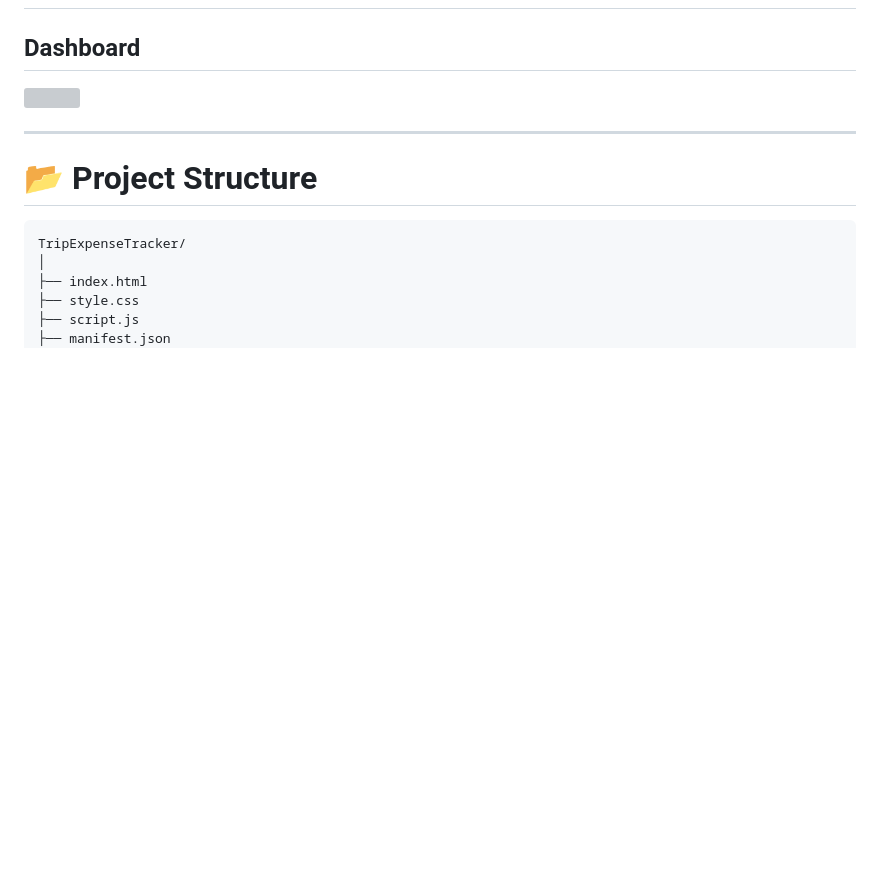
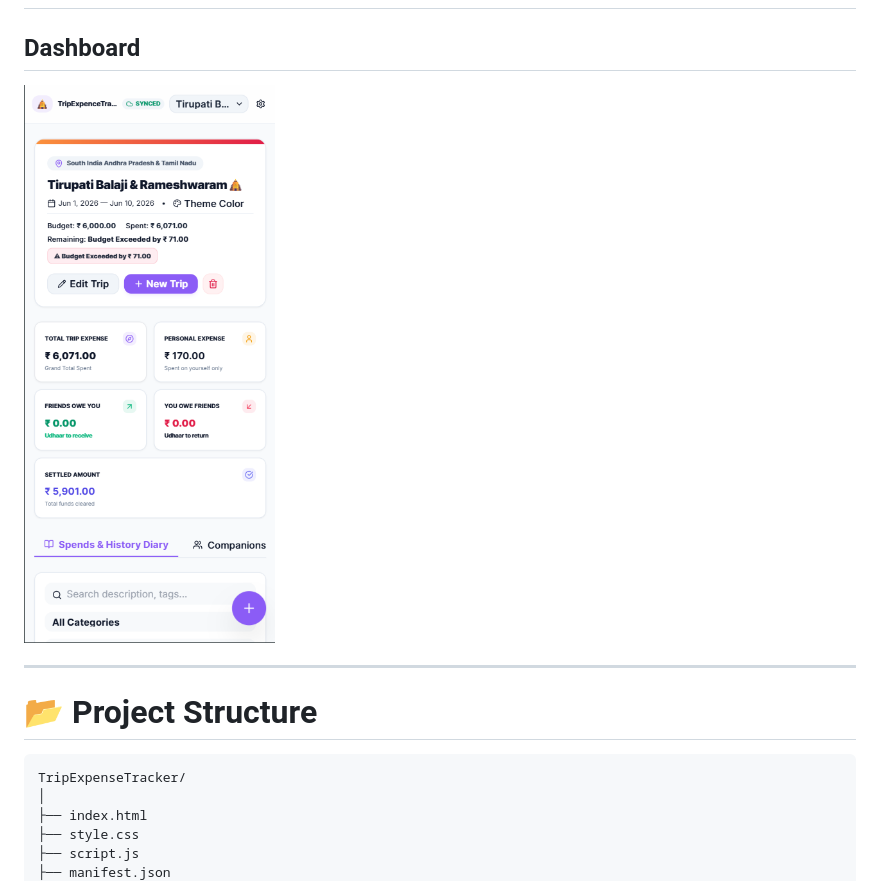
Before and after one commit to techmode04/TripExpenseTracker, a Markdown page: README.md, the part around the change. Rendered like a GitHub page; blank space fills up the shorter version; grey boxes are pictures that could not be loaded.

```diff
--- a/README.md
+++ b/README.md
@@ -117,7 +117,7 @@ Just enjoy your trip.
 ## Dashboard
 
 
-<img src="preview.png">
+<img src="preview2.png">
 
 ---
 
```
